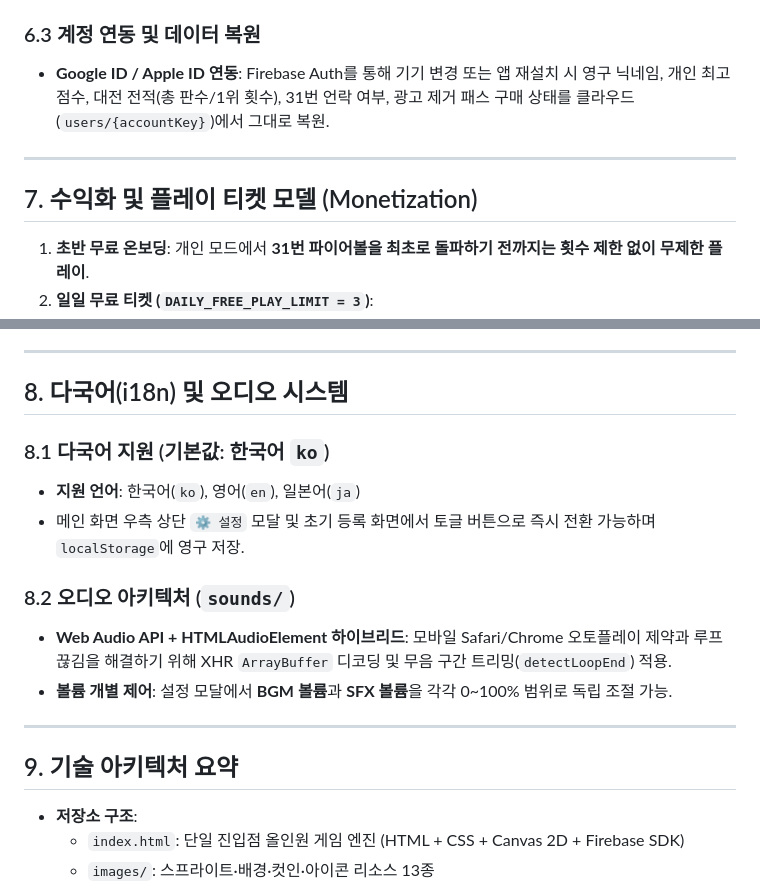
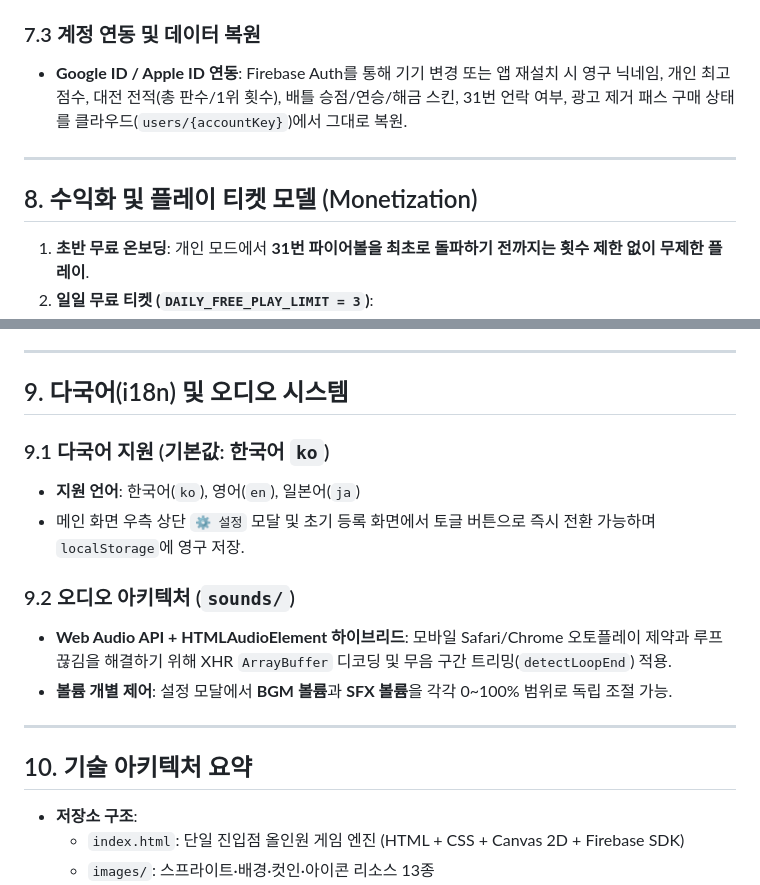
Before and after one commit to indiealbum84/Infinite_Pitcher, a Markdown page: docs/GAME_DESIGN_DOCUMENT.md, 2 parts joined by grey strips. GitHub-like rendering.

```diff
--- a/docs/GAME_DESIGN_DOCUMENT.md
+++ b/docs/GAME_DESIGN_DOCUMENT.md
@@ -141,12 +188,12 @@
 * **어뷰징 방지 (`database.rules.json`)**:
   * 서버 규칙 레벨에서 `score` 정수 검증(1~3000), 최소 플레이 시간 검증(`playTimeMs >= score * 350`), 서명(`sig`) 필수 검증, 기존 점수보다 높을 때만 덮어쓰기 허용.
 
-### 6.3 계정 연동 및 데이터 복원
-* **Google ID / Apple ID 연동**: Firebase Auth를 통해 기기 변경 또는 앱 재설치 시 영구 닉네임, 개인 최고 점수, 대전 전적(총 판수/1위 횟수), 31번 언락 여부, 광고 제거 패스 구매 상태를 클라우드(`users/{accountKey}`)에서 그대로 복원.
+### 7.3 계정 연동 및 데이터 복원
+* **Google ID / Apple ID 연동**: Firebase Auth를 통해 기기 변경 또는 앱 재설치 시 영구 닉네임, 개인 최고 점수, 대전 전적(총 판수/1위 횟수), 배틀 승점/연승/해금 스킨, 31번 언락 여부, 광고 제거 패스 구매 상태를 클라우드(`users/{accountKey}`)에서 그대로 복원.
 
 ---
 
-## 7. 수익화 및 플레이 티켓 모델 (Monetization)
+## 8. 수익화 및 플레이 티켓 모델 (Monetization)
 
 1. **초반 무료 온보딩**: 개인 모드에서 **31번 파이어볼을 최초로 돌파하기 전까지는 횟수 제한 없이 무제한 플레이**.
 2. **일일 무료 티켓 (`DAILY_FREE_PLAY_LIMIT = 3`)**:
@@ -159,19 +206,19 @@
 
 ---
 
-## 8. 다국어(i18n) 및 오디오 시스템
+## 9. 다국어(i18n) 및 오디오 시스템
 
-### 8.1 다국어 지원 (기본값: 한국어 `ko`)
+### 9.1 다국어 지원 (기본값: 한국어 `ko`)
 * **지원 언어**: 한국어(`ko`), 영어(`en`), 일본어(`ja`)
 * 메인 화면 우측 상단 `⚙️ 설정` 모달 및 초기 등록 화면에서 토글 버튼으로 즉시 전환 가능하며 `localStorage`에 영구 저장.
 
-### 8.2 오디오 아키텍처 (`sounds/`)
+### 9.2 오디오 아키텍처 (`sounds/`)
 * **Web Audio API + HTMLAudioElement 하이브리드**: 모바일 Safari/Chrome 오토플레이 제약과 루프 끊김을 해결하기 위해 XHR `ArrayBuffer` 디코딩 및 무음 구간 트리밍(`detectLoopEnd`) 적용.
 * **볼륨 개별 제어**: 설정 모달에서 **BGM 볼륨**과 **SFX 볼륨**을 각각 0~100% 범위로 독립 조절 가능.
 
 ---
 
-## 9. 기술 아키텍처 요약
+## 10. 기술 아키텍처 요약
 
 * **저장소 구조**:
   * `index.html`: 단일 진입점 올인원 게임 엔진 (HTML + CSS + Canvas 2D + Firebase SDK)
```
Also changed, not shown: other parts of docs/GAME_DESIGN_DOCUMENT.md (+50 -3 lines).
